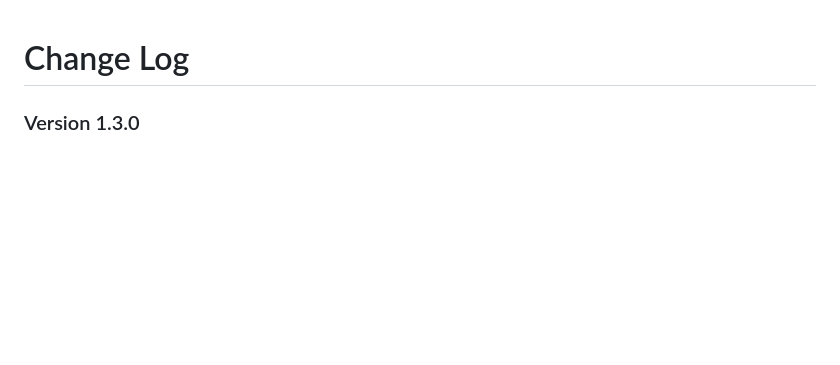
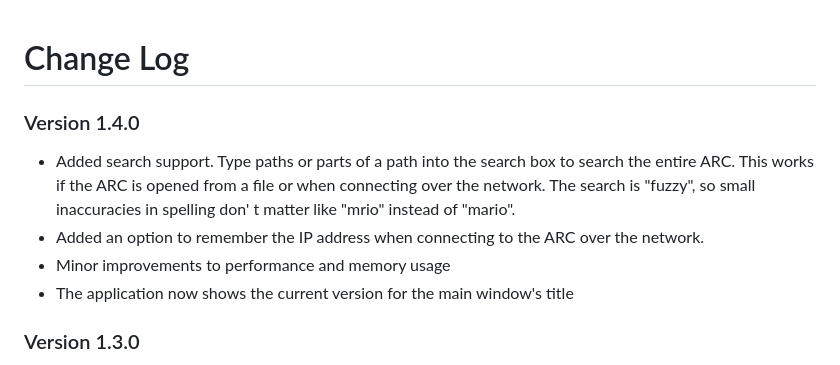
Before and after one commit to ScanMountGoat/ArcExplorer, a Markdown page: CHANGELOG.md, the part around the change. GitHub-like rendering; blank space fills up the shorter version.

```diff
--- a/CHANGELOG.md
+++ b/CHANGELOG.md
@@ -1,4 +1,10 @@
 # Change Log
+### Version 1.4.0
+* Added search support. Type paths or parts of a path into the search box to search the entire ARC. This works if the ARC is opened from a file or when connecting over the network. The search is "fuzzy", so small inaccuracies in spelling don' t matter like "mrio" instead of "mario".
+* Added an option to remember the IP address when connecting to the ARC over the network.
+* Minor improvements to performance and memory usage
+* The application now shows the current version for the main window's title
+
 ### Version 1.3.0
 * Fixed an issue where the application failed to find configuration files such as preferences or hashes
 * The progress bar now shows the progress percentage when extracting multiple files
```
Also changed, not shown: README.md (+3 -0 lines), application.jpg.
